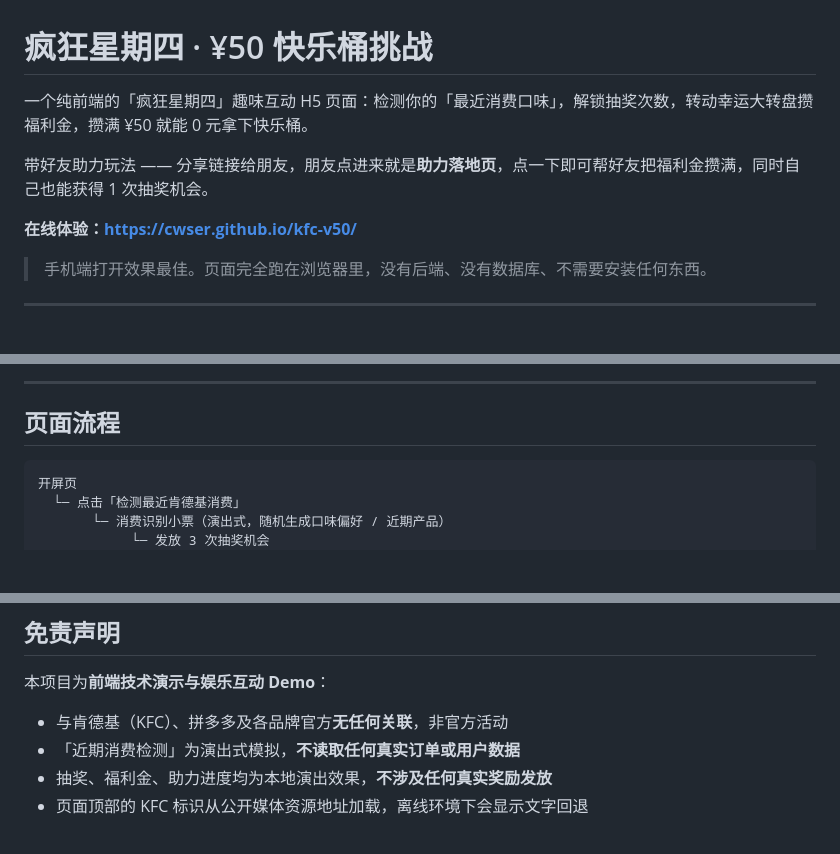
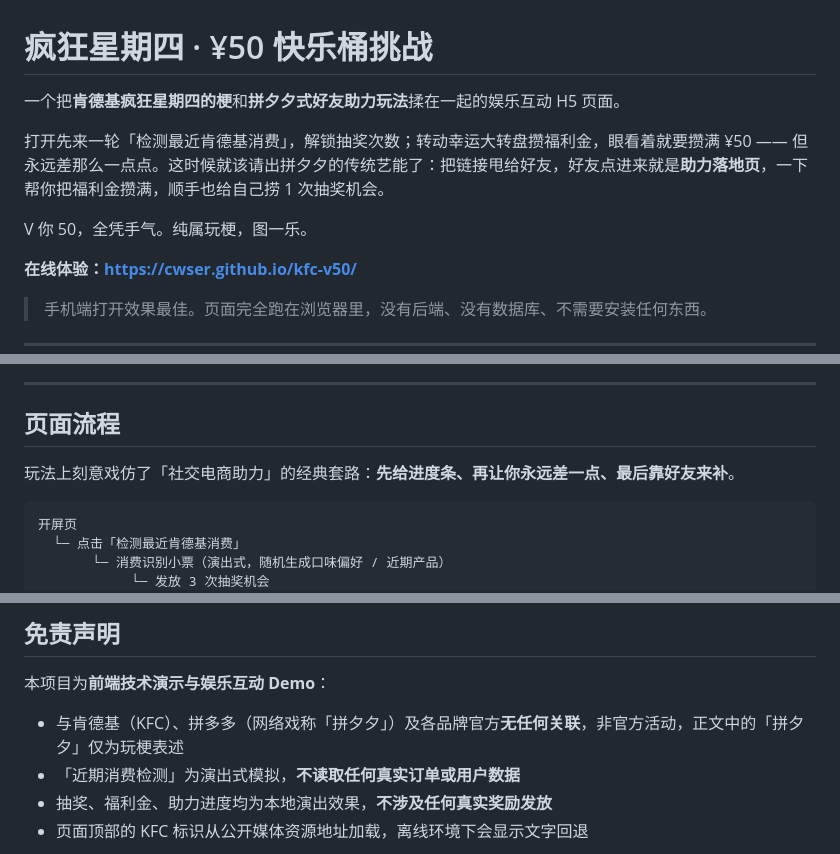
Before and after one commit to cwser/kfc-v50, a Markdown page: README.md, 3 parts joined by grey strips. GitHub-like rendering; blank space fills up the shorter version.

Commit message:
docs: 修正 README 定位表述，明确「疯狂星期四梗 × 拼夕夕式助力」双重立意
原文只描述了功能流程（检测口味→抽奖→攒钱），丢掉了页面的真正立意：
它是肯德基疯狂星期四的梗与拼多多式好友助力玩法的结合体。

- 开头重写：点明「疯狂星期四梗 + 拼夕夕式好友助力玩法」的双重定位
- 补上戏仿点：「眼看着就要攒满 ¥50 —— 但永远差那么一点点」+ 求助好友补足
- 页面流程段加一句说明：刻意戏仿社交电商助力的经典套路
- 措辞统一为「拼夕夕」（玩梗口径），仅免责声明保留正式名「拼多多」
  并注明戏称关系，避免法律口径上的指代不明

````diff
--- a/README.md
+++ b/README.md
@@ -1,8 +1,10 @@
 # 疯狂星期四 · ¥50 快乐桶挑战
 
-一个纯前端的「疯狂星期四」趣味互动 H5 页面：检测你的「最近消费口味」，解锁抽奖次数，转动幸运大转盘攒福利金，攒满 ¥50 就能 0 元拿下快乐桶。
+一个把**肯德基疯狂星期四的梗**和**拼夕夕式好友助力玩法**揉在一起的娱乐互动 H5 页面。
 
-带好友助力玩法 —— 分享链接给朋友，朋友点进来就是**助力落地页**，点一下即可帮好友把福利金攒满，同时自己也能获得 1 次抽奖机会。
+打开先来一轮「检测最近肯德基消费」，解锁抽奖次数；转动幸运大转盘攒福利金，眼看着就要攒满 ¥50 —— 但永远差那么一点点。这时候就该请出拼夕夕的传统艺能了：把链接甩给好友，好友点进来就是**助力落地页**，一下帮你把福利金攒满，顺手也给自己捞 1 次抽奖机会。
+
+V 你 50，全凭手气。纯属玩梗，图一乐。
 
 **在线体验：<https://cwser.github.io/kfc-v50/>**
 
@@ -45,6 +47,8 @@
 ---
 
 ## 页面流程
+
+玩法上刻意戏仿了「社交电商助力」的经典套路：**先给进度条、再让你永远差一点、最后靠好友来补**。
 
 ```
 开屏页
@@ -189,7 +193,7 @@ npx serve .
 
 本项目为**前端技术演示与娱乐互动 Demo**：
 
-- 与肯德基（KFC）、拼多多及各品牌官方**无任何关联**，非官方活动
+- 与肯德基（KFC）、拼多多（网络戏称「拼夕夕」）及各品牌官方**无任何关联**，非官方活动，正文中的「拼夕夕」仅为玩梗表述
 - 「近期消费检测」为演出式模拟，**不读取任何真实订单或用户数据**
 - 抽奖、福利金、助力进度均为本地演出效果，**不涉及任何真实奖励发放**
 - 页面顶部的 KFC 标识从公开媒体资源地址加载，离线环境下会显示文字回退
````
